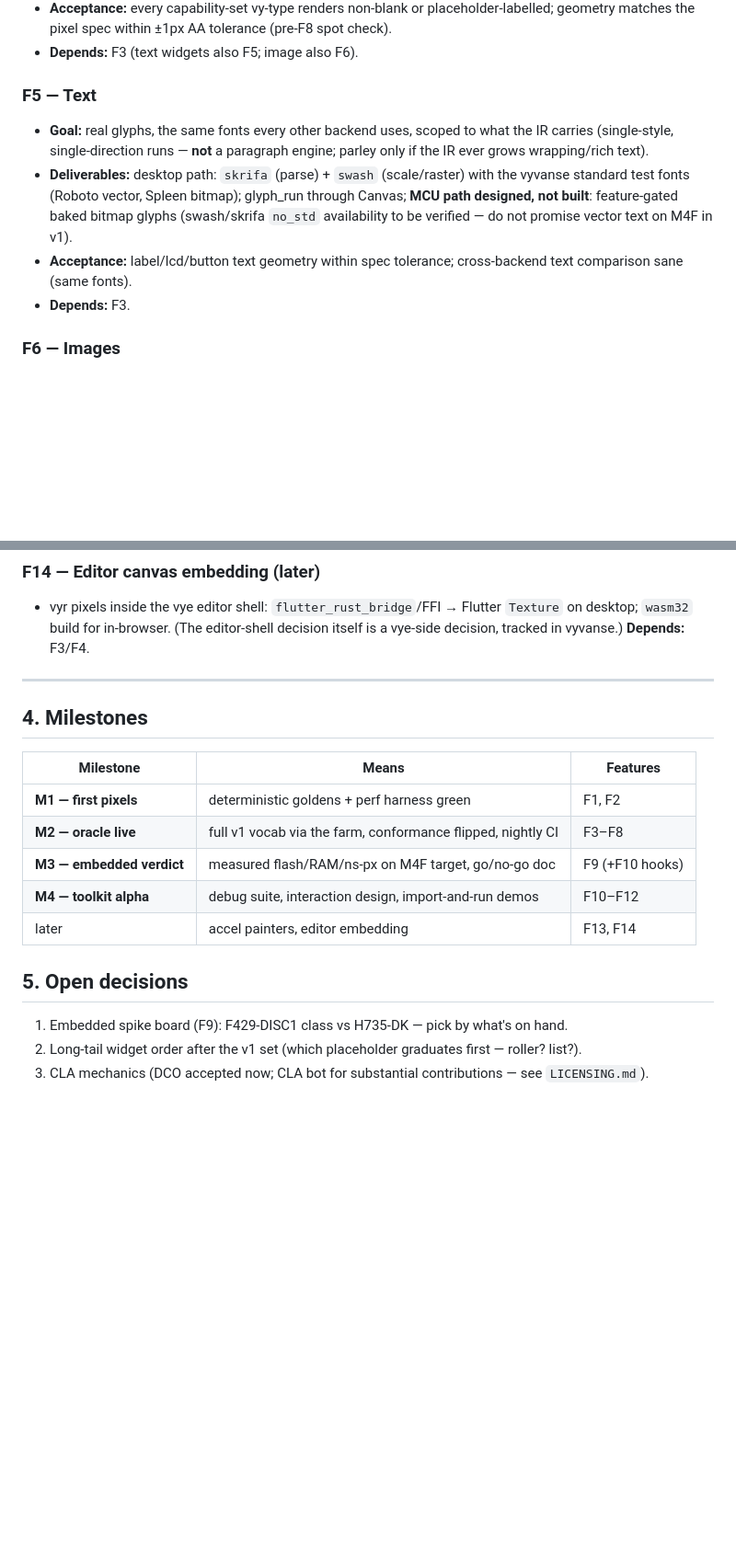
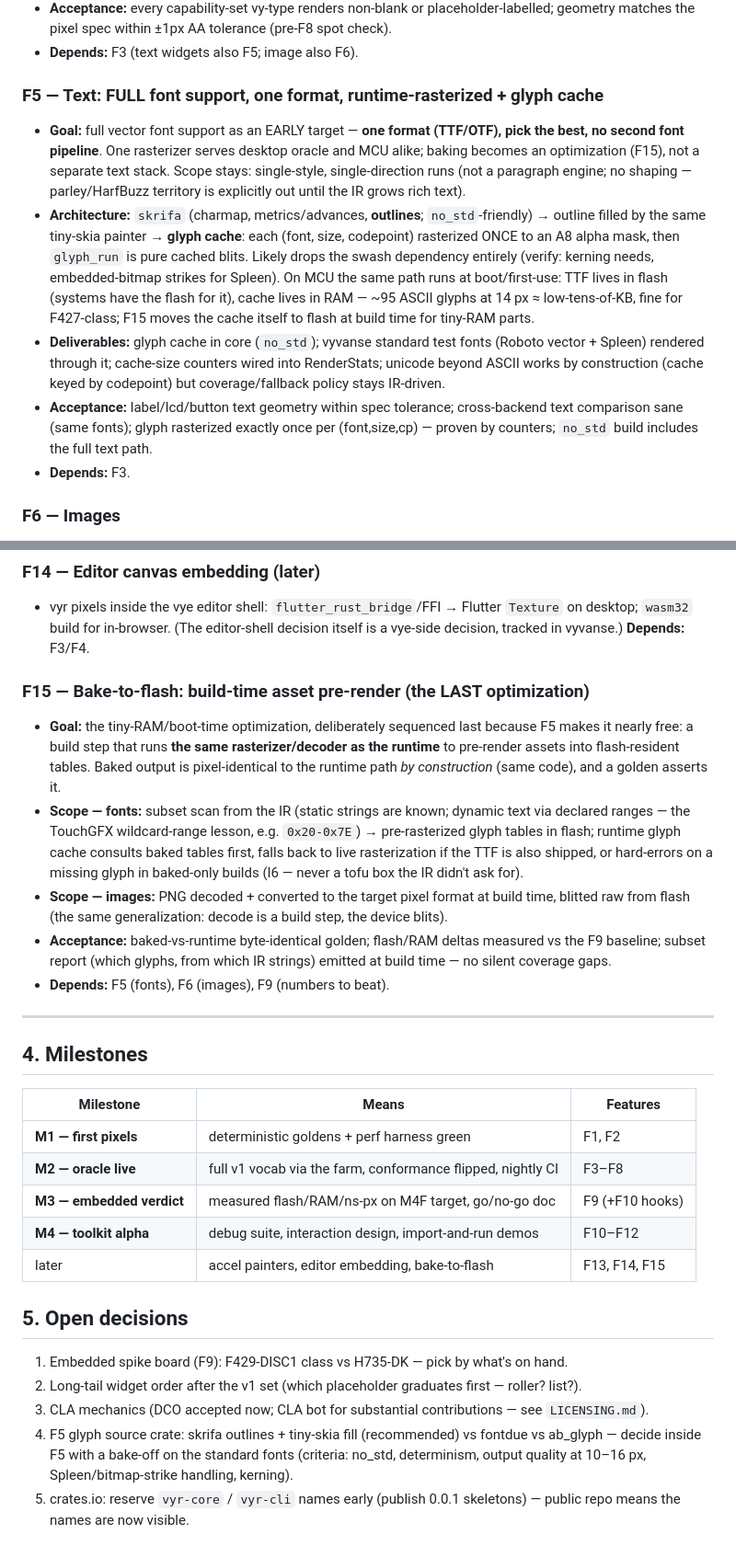
Before and after one commit to awtoau/vyr, a Markdown page: docs/plan.md, 2 parts joined by grey strips. Shown at 92% size. GitHub-like rendering; blank space fills up the shorter version.

Commit message:
docs(plan): full-font-support early (F5 rework), F15 bake-to-flash, gap sweep
- F5 inverted per review: ONE font format (TTF/OTF), runtime CPU
  rasterization + glyph cache (rasterize once per font/size/cp, blit after),
  no_std end-to-end — one text pipeline for oracle AND MCU. Glyph-source
  bake-off (skrifa+tiny-skia vs fontdue vs ab_glyph) decided inside F5.
- F15 (new): bake-to-flash as the LAST optimization — build step runs the
  SAME rasterizer/decoder as runtime (fonts: IR-driven subset + declared
  ranges; images: decode+format-convert at build time); baked vs runtime
  byte-identical by construction, golden-asserted.
- Gap sweep additions: F3 clip stack (containers/rounded/scroll compose
  with banding); F9 RGB565 output cost + glyph-cache boot fill in the
  measured numbers; open decisions: F5 crate bake-off, crates.io name
  reservation.

Issues #3/#5/#9 updated, #15 filed.

Co-Authored-By: Claude Fable 5 <noreply@anthropic.com>
Signed-off-by: Dan on Selwyn <dan@awto.au>

```diff
--- a/docs/plan.md
+++ b/docs/plan.md
@@ -162,17 +165,30 @@ awto-vyvanse). Format: goal / deliverables / acceptance / depends.
   tolerance (pre-F8 spot check).
 - **Depends:** F3 (text widgets also F5; image also F6).
 
-### F5 — Text
-- **Goal:** real glyphs, the same fonts every other backend uses, scoped to
-  what the IR carries (single-style, single-direction runs — **not** a
-  paragraph engine; parley only if the IR ever grows wrapping/rich text).
-- **Deliverables:** desktop path: `skrifa` (parse) + `swash` (scale/raster)
-  with the vyvanse standard test fonts (Roboto vector, Spleen bitmap);
-  glyph_run through Canvas; **MCU path designed, not built**: feature-gated
-  baked bitmap glyphs (swash/skrifa `no_std` availability to be verified — do
-  not promise vector text on M4F in v1).
+### F5 — Text: FULL font support, one format, runtime-rasterized + glyph cache
+- **Goal:** full vector font support as an EARLY target — **one format
+  (TTF/OTF), pick the best, no second font pipeline**. One rasterizer serves
+  desktop oracle and MCU alike; baking becomes an optimization (F15), not a
+  separate text stack. Scope stays: single-style, single-direction runs (not
+  a paragraph engine; no shaping — parley/HarfBuzz territory is explicitly
+  out until the IR grows rich text).
+- **Architecture:** `skrifa` (charmap, metrics/advances, **outlines**;
+  `no_std`-friendly) → outline filled by the same tiny-skia painter →
+  **glyph cache**: each (font, size, codepoint) rasterized ONCE to an A8
+  alpha mask, then `glyph_run` is pure cached blits. Likely drops the swash
+  dependency entirely (verify: kerning needs, embedded-bitmap strikes for
+  Spleen). On MCU the same path runs at boot/first-use: TTF lives in flash
+  (systems have the flash for it), cache lives in RAM — ~95 ASCII glyphs at
+  14 px ≈ low-tens-of-KB, fine for F427-class; F15 moves the cache itself to
+  flash at build time for tiny-RAM parts.
+- **Deliverables:** glyph cache in core (`no_std`); vyvanse standard test
+  fonts (Roboto vector + Spleen) rendered through it; cache-size counters
+  wired into RenderStats; unicode beyond ASCII works by construction (cache
+  keyed by codepoint) but coverage/fallback policy stays IR-driven.
 - **Acceptance:** label/lcd/button text geometry within spec tolerance;
-  cross-backend text comparison sane (same fonts).
+  cross-backend text comparison sane (same fonts); glyph rasterized exactly
+  once per (font,size,cp) — proven by counters; `no_std` build includes the
+  full text path.
 - **Depends:** F3.
 
 ### F6 — Images
@@ -284,6 +304,26 @@ awto-vyvanse). Format: goal / deliverables / acceptance / depends.
   editor-shell decision itself is a vye-side decision, tracked in vyvanse.)
   **Depends:** F3/F4.
 
+### F15 — Bake-to-flash: build-time asset pre-render (the LAST optimization)
+- **Goal:** the tiny-RAM/boot-time optimization, deliberately sequenced last
+  because F5 makes it nearly free: a build step that runs **the same
+  rasterizer/decoder as the runtime** to pre-render assets into
+  flash-resident tables. Baked output is pixel-identical to the runtime path
+  *by construction* (same code), and a golden asserts it.
+- **Scope — fonts:** subset scan from the IR (static strings are known;
+  dynamic text via declared ranges — the TouchGFX wildcard-range lesson, e.g.
+  `0x20-0x7E`) → pre-rasterized glyph tables in flash; runtime glyph cache
+  consults baked tables first, falls back to live rasterization if the TTF is
+  also shipped, or hard-errors on a missing glyph in baked-only builds (I6 —
+  never a tofu box the IR didn't ask for).
+- **Scope — images:** PNG decoded + converted to the target pixel format at
+  build time, blitted raw from flash (the same generalization: decode is a
+  build step, the device blits).
+- **Acceptance:** baked-vs-runtime byte-identical golden; flash/RAM deltas
+  measured vs the F9 baseline; subset report (which glyphs, from which IR
+  strings) emitted at build time — no silent coverage gaps.
+- **Depends:** F5 (fonts), F6 (images), F9 (numbers to beat).
+
 ---
 
 ## 4. Milestones
@@ -294,7 +334,7 @@ awto-vyvanse). Format: goal / deliverables / acceptance / depends.
 | **M2 — oracle live** | full v1 vocab via the farm, conformance flipped, nightly CI | F3–F8 |
 | **M3 — embedded verdict** | measured flash/RAM/ns-px on M4F target, go/no-go doc | F9 (+F10 hooks) |
 | **M4 — toolkit alpha** | debug suite, interaction design, import-and-run demos | F10–F12 |
-| later | accel painters, editor embedding | F13, F14 |
+| later | accel painters, editor embedding, bake-to-flash | F13, F14, F15 |
 
 ## 5. Open decisions
 
@@ -304,3 +344,9 @@ awto-vyvanse). Format: goal / deliverables / acceptance / depends.
    first — roller? list?).
 3. CLA mechanics (DCO accepted now; CLA bot for substantial contributions —
    see `LICENSING.md`).
+4. F5 glyph source crate: skrifa outlines + tiny-skia fill (recommended) vs
+   fontdue vs ab_glyph — decide inside F5 with a bake-off on the standard
+   fonts (criteria: no_std, determinism, output quality at 10–16 px,
+   Spleen/bitmap-strike handling, kerning).
+5. crates.io: reserve `vyr-core` / `vyr-cli` names early (publish 0.0.1
+   skeletons) — public repo means the names are now visible.
```
Also changed, not shown: other parts of docs/plan.md (+10 -3 lines).
